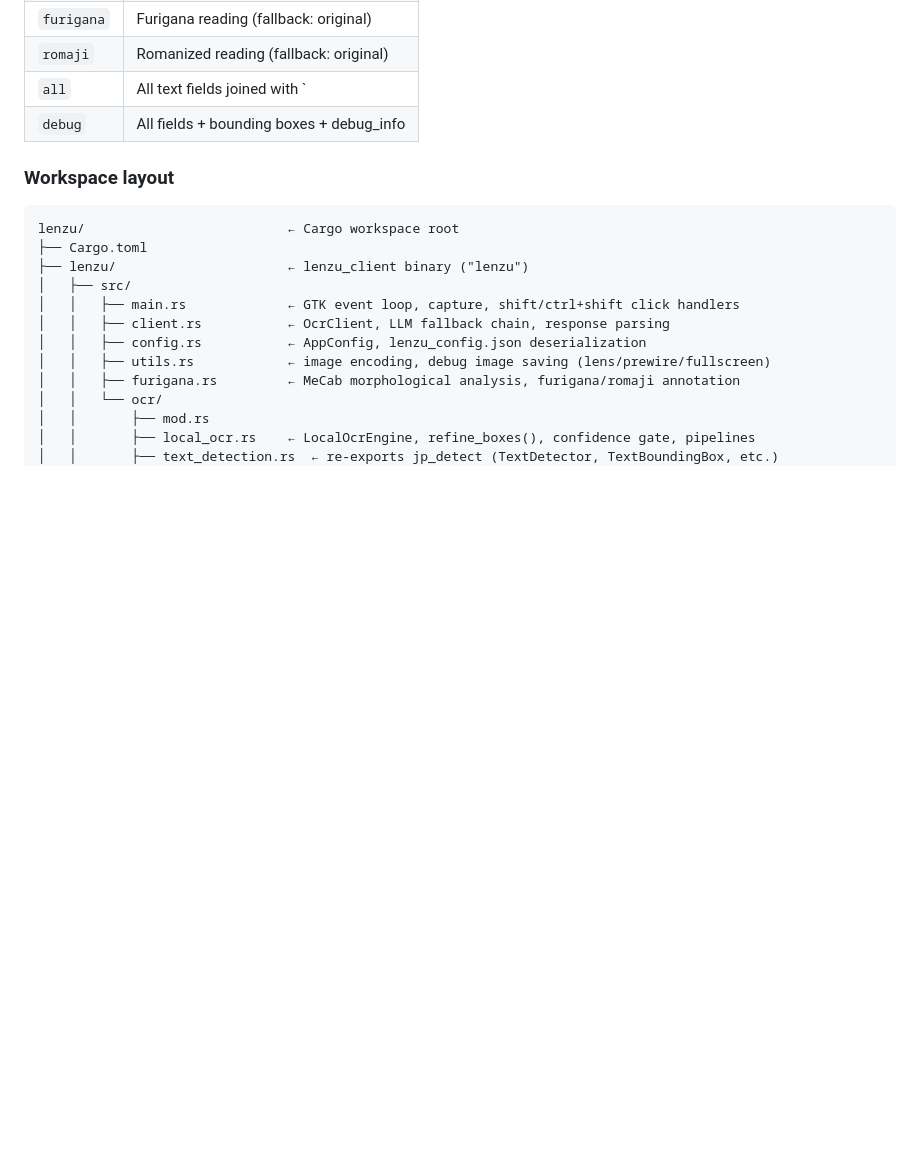
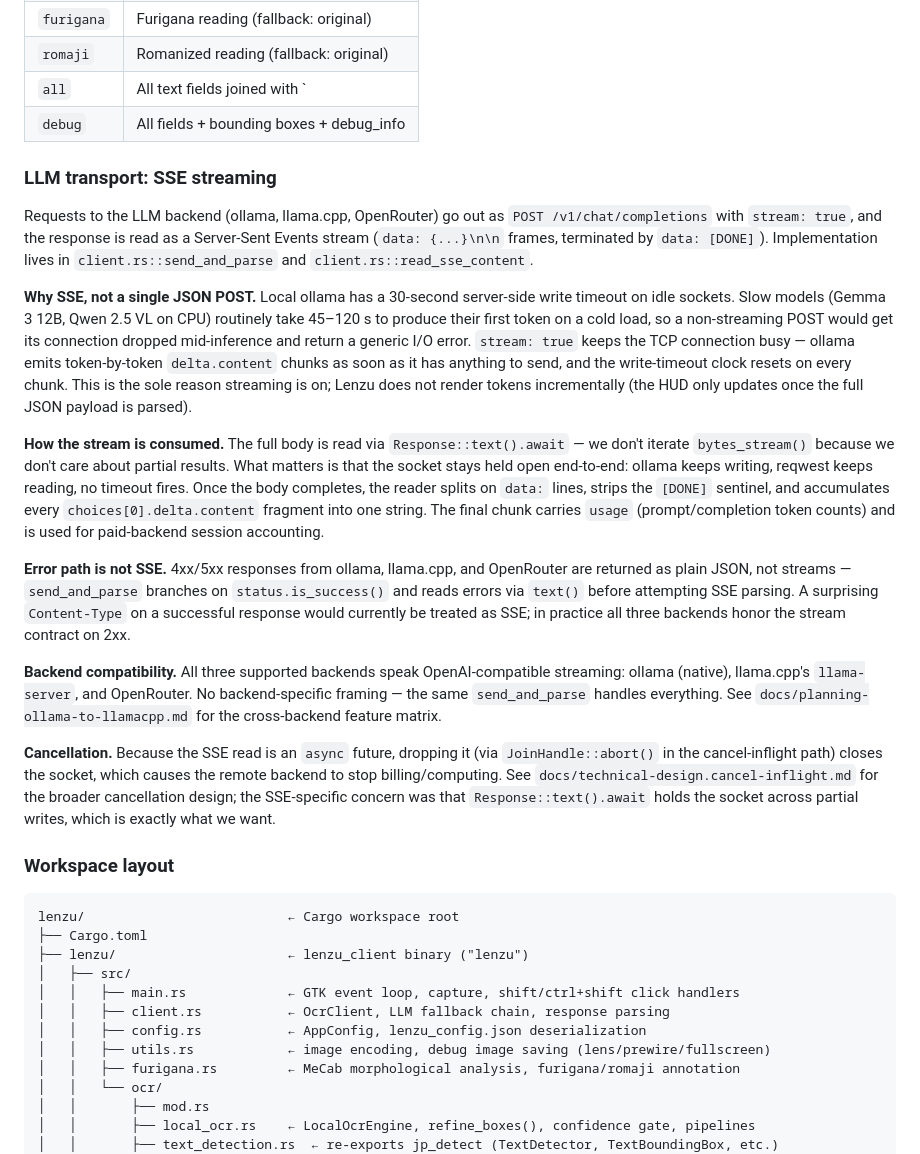
Before and after one commit to HidekiAI/lenzu, a Markdown page: docs/technical-design.md, the part around the change. Drawn GitHub-style; blank space fills up the shorter version.

Commit message:
docs(tdd): document SSE streaming transport for LLM backends
Consolidate scattered SSE notes (sequence-flow.puml, model-evaluation.md,
cancel-inflight TDD, client.rs inline comments) into a dedicated section
in technical-design.md: rationale (ollama 30s write-timeout workaround),
consumption model (text().await, not bytes_stream), error-path split,
backend compatibility, and cancellation semantics.

```diff
--- a/docs/technical-design.md
+++ b/docs/technical-design.md
@@ -77,6 +77,20 @@ The base prompt is hardcoded in `config.rs::TRANSLATE_PROMPT` and is language-ag
 | `romaji` | Romanized reading (fallback: original) |
 | `all` | All text fields joined with ` | ` |
 | `debug` | All fields + bounding boxes + debug_info |
+
+### LLM transport: SSE streaming
+
+Requests to the LLM backend (ollama, llama.cpp, OpenRouter) go out as `POST /v1/chat/completions` with `stream: true`, and the response is read as a Server-Sent Events stream (`data: {...}\n\n` frames, terminated by `data: [DONE]`). Implementation lives in `client.rs::send_and_parse` and `client.rs::read_sse_content`.
+
+**Why SSE, not a single JSON POST.** Local ollama has a 30-second server-side write timeout on idle sockets. Slow models (Gemma 3 12B, Qwen 2.5 VL on CPU) routinely take 45–120 s to produce their first token on a cold load, so a non-streaming POST would get its connection dropped mid-inference and return a generic I/O error. `stream: true` keeps the TCP connection busy — ollama emits token-by-token `delta.content` chunks as soon as it has anything to send, and the write-timeout clock resets on every chunk. This is the sole reason streaming is on; Lenzu does not render tokens incrementally (the HUD only updates once the full JSON payload is parsed).
+
+**How the stream is consumed.** The full body is read via `Response::text().await` — we don't iterate `bytes_stream()` because we don't care about partial results. What matters is that the socket stays held open end-to-end: ollama keeps writing, reqwest keeps reading, no timeout fires. Once the body completes, the reader splits on `data:` lines, strips the `[DONE]` sentinel, and accumulates every `choices[0].delta.content` fragment into one string. The final chunk carries `usage` (prompt/completion token counts) and is used for paid-backend session accounting.
+
+**Error path is not SSE.** 4xx/5xx responses from ollama, llama.cpp, and OpenRouter are returned as plain JSON, not streams — `send_and_parse` branches on `status.is_success()` and reads errors via `text()` before attempting SSE parsing. A surprising `Content-Type` on a successful response would currently be treated as SSE; in practice all three backends honor the stream contract on 2xx.
+
+**Backend compatibility.** All three supported backends speak OpenAI-compatible streaming: ollama (native), llama.cpp's `llama-server`, and OpenRouter. No backend-specific framing — the same `send_and_parse` handles everything. See `docs/planning-ollama-to-llamacpp.md` for the cross-backend feature matrix.
+
+**Cancellation.** Because the SSE read is an `async` future, dropping it (via `JoinHandle::abort()` in the cancel-inflight path) closes the socket, which causes the remote backend to stop billing/computing. See `docs/technical-design.cancel-inflight.md` for the broader cancellation design; the SSE-specific concern was that `Response::text().await` holds the socket across partial writes, which is exactly what we want.
 
 ### Workspace layout
 
```
